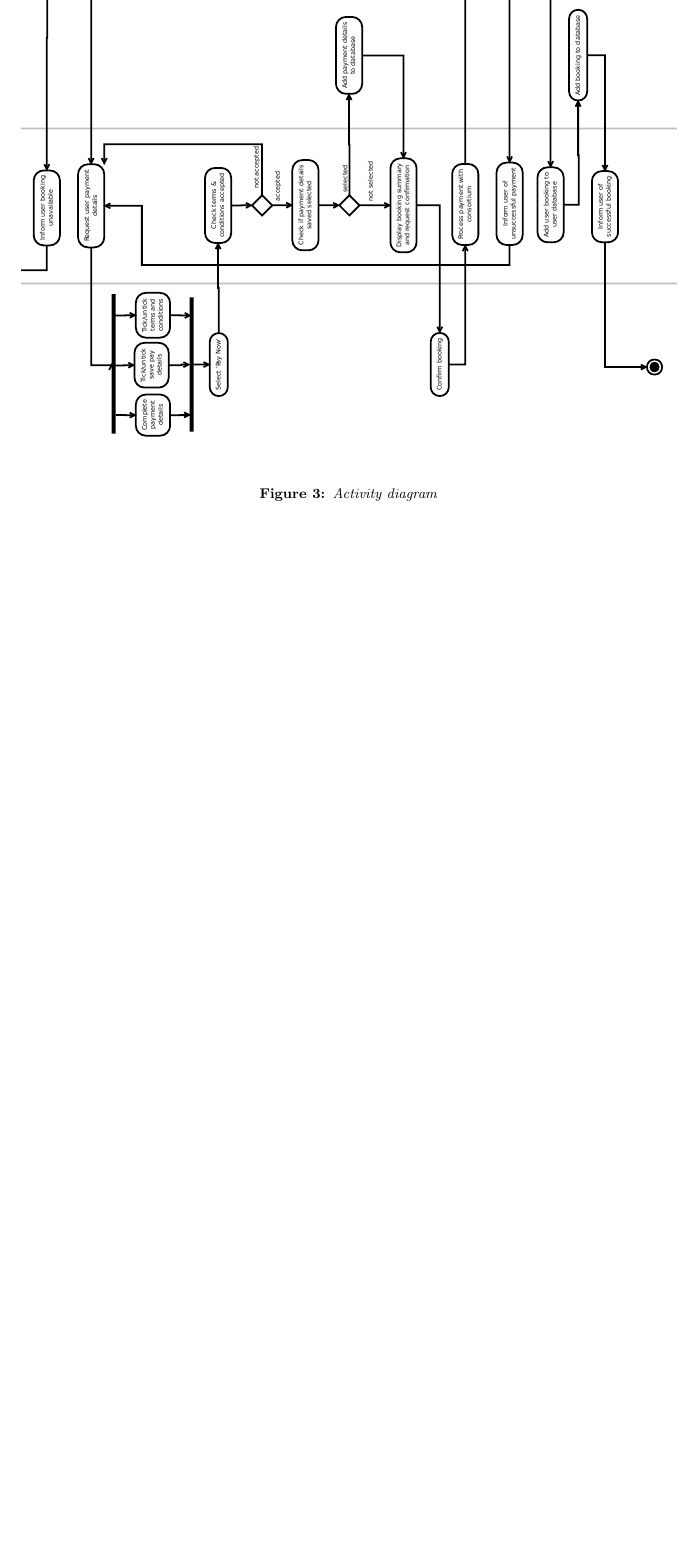
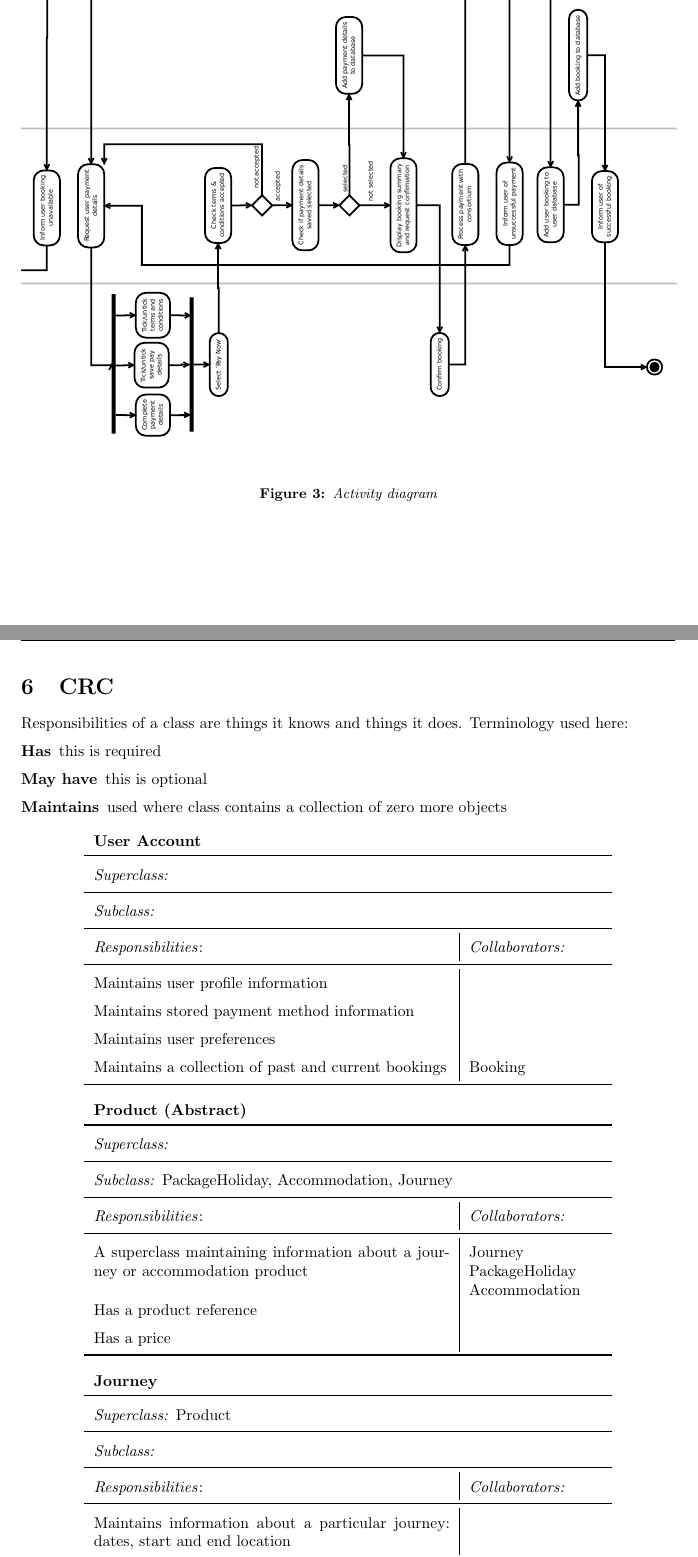
Before and after one commit to joshaw/SoftwareEngineering, a LaTeX document (Final/mainfile.tex, which reads CRC/CRC.tex): part of page 17 of 18 before the commit and two parts of pages 17 and 18 of 21 after it, the two joined at a grey line, cut so that both start at the same text, the shorter picture padded with empty space. Compiled offline with pdfLaTeX.

Commit message:
Add CRCs to report

```diff
--- /dev/null
+++ b/CRC/CRC.tex
@@ -0,0 +1,68 @@
+\section{CRC}
+
+Responsibilities of a class are things it knows and things it does. Terminology
+used here:
+\begin{description}
+	\item[Has] this is required
+	\item[May have] this is optional
+	\item[Maintains] used where class contains a collection of zero more objects
+\end{description}
+
+\begin{center}
+\renewcommand{\arraystretch}{1.5}
+\begin{tabu}{p{8cm} | p{3cm}}
+	\multicolumn{2}{l}{\cellcolor{blue!25}\textbf{User Account}} \\
+	\toprule
+	\multicolumn{2}{l}{\emph{Superclass:}} \\
+	\midrule
+	\multicolumn{2}{l}{\emph{Subclass:}} \\
+	\midrule
+	\emph{Responsibilities}: & \emph{Collaborators:} \\
+	\midrule
+	Maintains user profile information & \\
+	Maintains stored payment method information & \\
+	Maintains user preferences & \\
+	Maintains a collection of past and current bookings & Booking \\
+	\bottomrule
+\end{tabu}
+\end{center}
+
+\begin{center}
+\renewcommand{\arraystretch}{1.5}
+\begin{tabu}{p{8cm} | p{3cm}}
+	\multicolumn{2}{l}{\cellcolor{blue!25}\textbf{Product (Abstract)}} \\
+	\toprule
+	\multicolumn{2}{l}{\emph{Superclass:}} \\
+	\midrule
+	\multicolumn{2}{l}{\emph{Subclass:} PackageHoliday, Accommodation, Journey} \\
+	\midrule
+	\emph{Responsibilities}: & \emph{Collaborators:} \\
+	\midrule
+	A superclass maintaining information about a journey or accommodation product
+	& Journey \newline
+		PackageHoliday \newline
+		Accommodation \\
+	Has a product reference & \\
+	Has a price & \\
+	\bottomrule
+\end{tabu}
+\end{center}
+
+\begin{center}
+\renewcommand{\arraystretch}{1.5}
+\begin{tabu}{p{8cm} | p{3cm}}
+	\multicolumn{2}{l}{\cellcolor{blue!25}\textbf{Journey}} \\
+	\toprule
+	\multicolumn{2}{l}{\emph{Superclass:} Product} \\
+	\midrule
+	\multicolumn{2}{l}{\emph{Subclass:}} \\
+	\midrule
+	\emph{Responsibilities}: & \emph{Collaborators:} \\
+	\midrule
+	Maintains information about a particular journey: dates, start and end
+	location & \\
+	Has a transport type & \\
+	Is bookable & \\
+	\bottomrule
+\end{tabu}
+\end{center}
@@ -0,0 +101,3 @@
+	Maintains information about a PackageHoliday & \\
+	Is reviewable & \\
+	Maintains a collection of reviews & Review \\
--- a/Final/mainfile.tex
+++ b/Final/mainfile.tex
@@ -25,6 +25,7 @@
 \usepackage{longtable}
 \usepackage{listings}
 \usepackage{color}
+\usepackage[table]{xcolor}
 \usepackage{pdflscape}
 \usepackage[percentage]{overpic}
 \usepackage{pdfpages}
```
Also changed, not shown: CRC/CRC.tex (110 more changed lines), Final/mainfile.tex (2 more changed lines), 1 other file.
